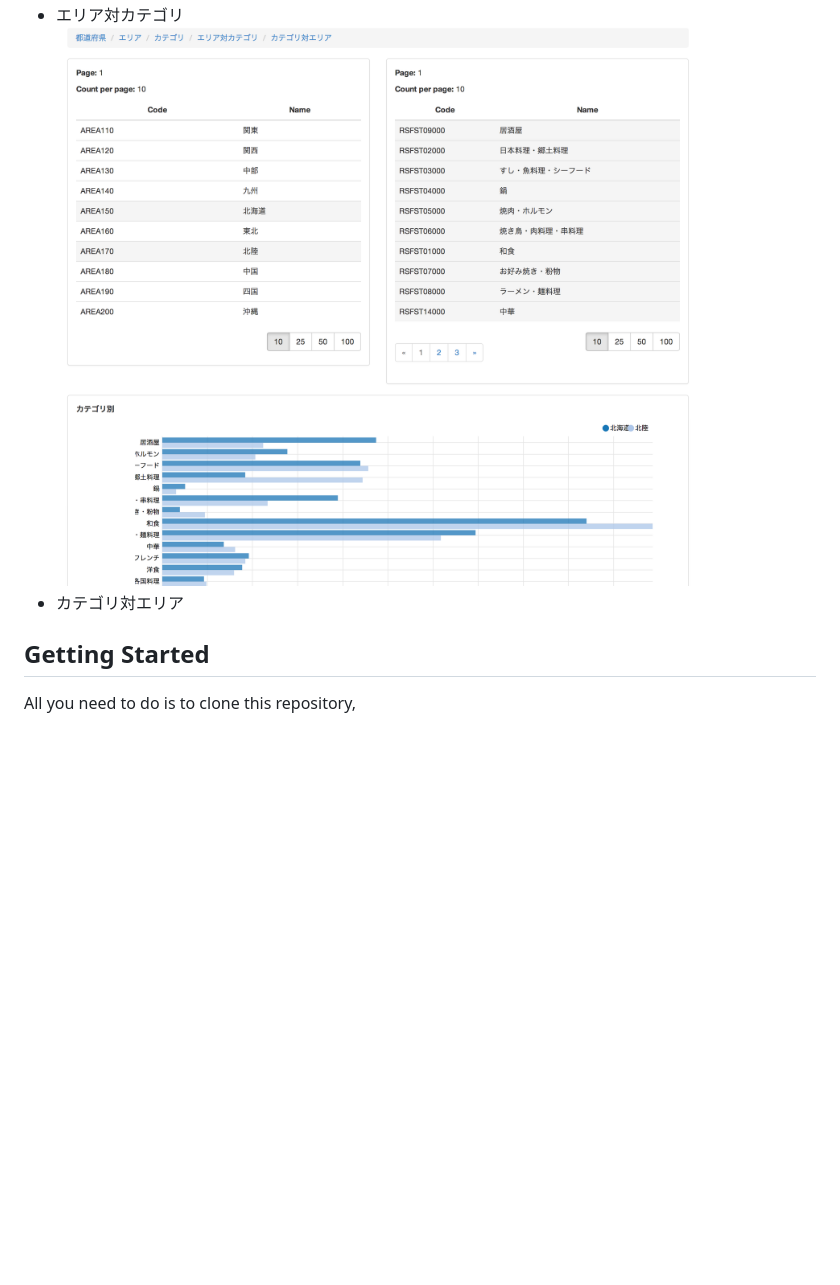
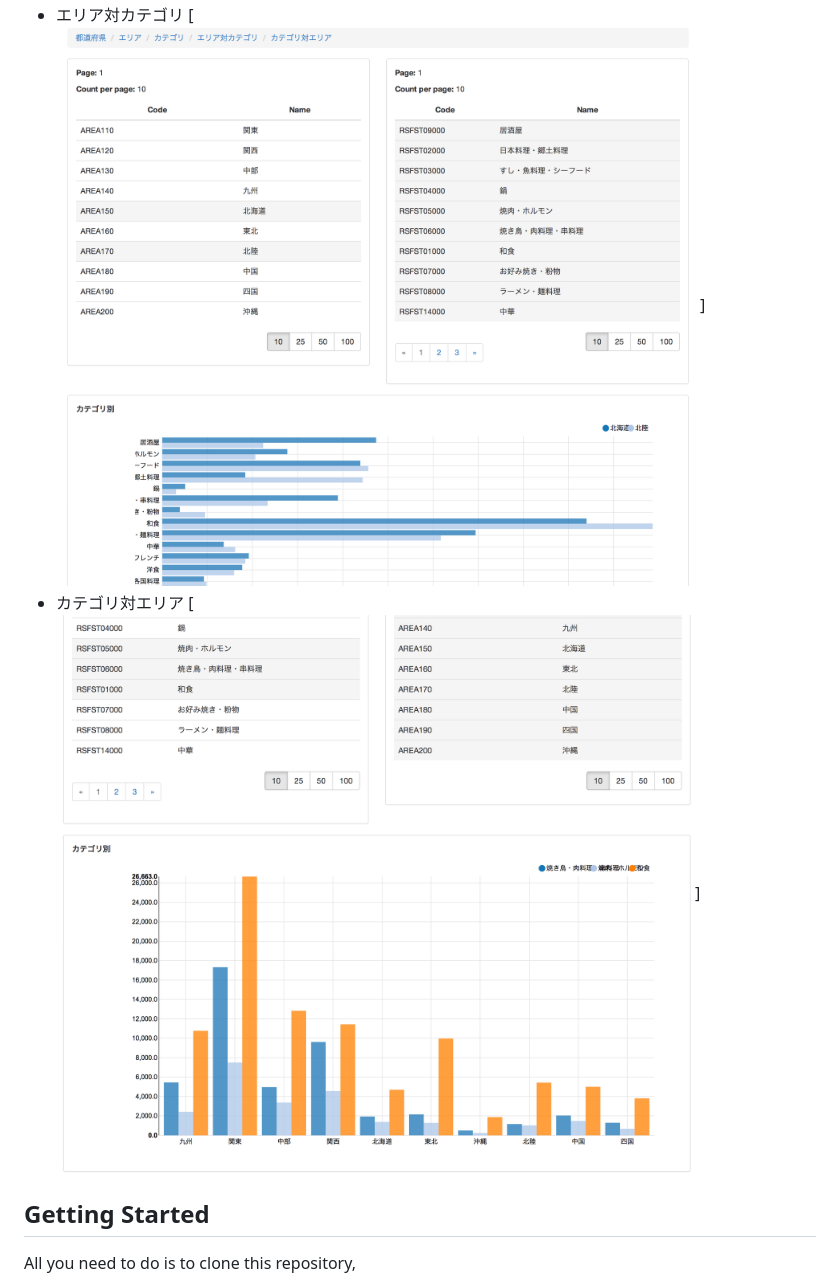
Before and after one commit to komushi/angular-gnavi-express, a Markdown page: README.md, the part around the change printed below. GitHub-like rendering; pictures changed too: images/catsAreas.png (added); blank space fills up the shorter version.

```diff
--- a/README.md
+++ b/README.md
@@ -11,6 +14,7 @@
 * エリア対カテゴリ
-![Image of Yaktocat](/images/areasCats.png)
+[![エリア対カテゴリ](/images/areasCats.png)]
 * カテゴリ対エリア
+[![カテゴリ対エリア](/images/catsAreas.png)]
 
 ## Getting Started
 
```
Also changed, not shown: other parts of README.md (+4 -1 lines), images/areas.png (added), images/cats.png (added), images/prefs.png (added).
